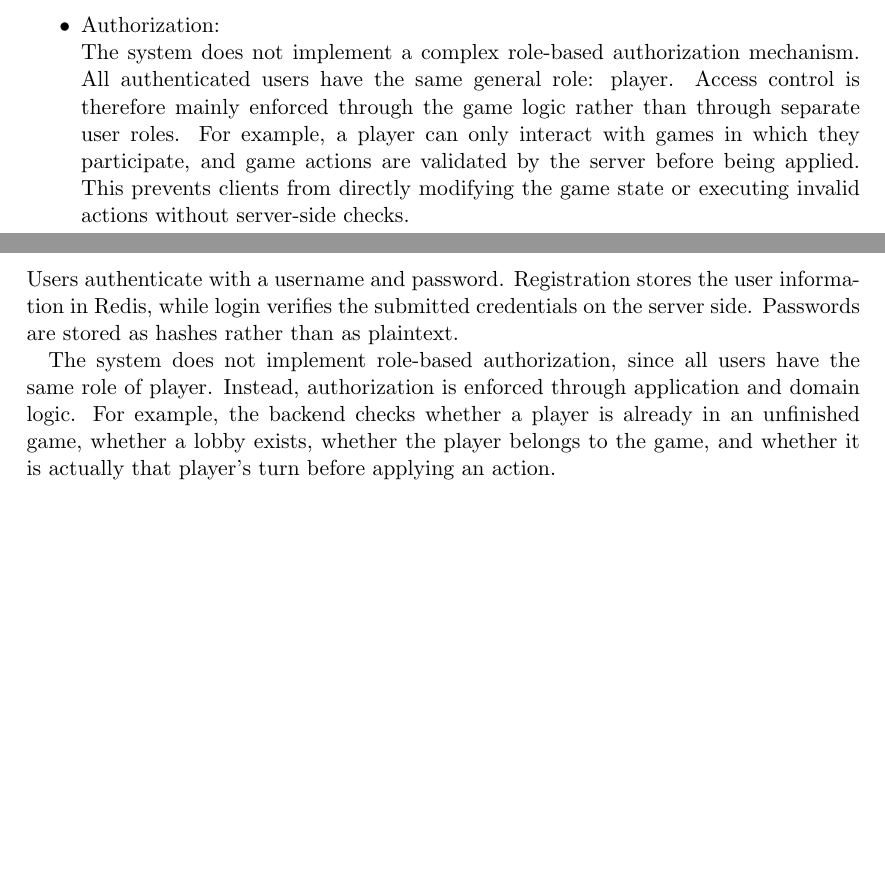
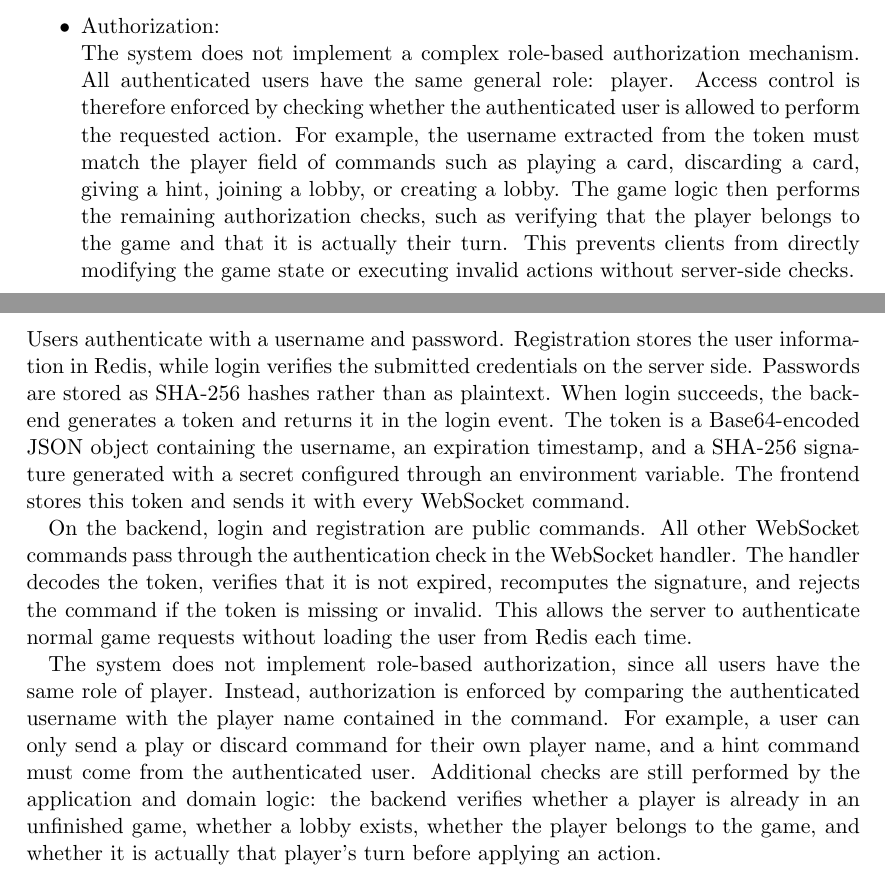
Before and after one commit to gabbosanti/distributed-hanabi-template, a LaTeX paper (distributed-systems-final-report.tex): two parts of pages 25 and 27 of 38 before the commit and two parts of pages 25 and 27 of 39 after it, joined at a grey line, cut so that both start at the same text, the shorter picture padded with empty space. Compiled offline with pdfLaTeX.

Commit message:
update about authentication and authorization

```diff
--- a/distributed-systems-final-report.tex
+++ b/distributed-systems-final-report.tex
@@ -637,7 +636,9 @@ The system is designed to remain operational when individual components fail, al
     \item Authorization: \newline
     The system does not implement a complex role-based authorization mechanism.
     All authenticated users have the same general role: player.
-    Access control is therefore mainly enforced through the game logic rather than through separate user roles. For example, a player can only interact with games in which they participate, and game actions are validated by the server before being applied.
+    Access control is therefore enforced by checking whether the authenticated user is allowed to perform the requested action.
+    For example, the username extracted from the token must match the player field of commands such as playing a card, discarding a card, giving a hint, joining a lobby, or creating a lobby.
+    The game logic then performs the remaining authorization checks, such as verifying that the player belongs to the game and that it is actually their turn.
     This prevents clients from directly modifying the game state or executing invalid actions without server-side checks.
   %\end{itemize}
 
@@ -691,11 +692,20 @@ This avoids depending permanently on a single Redis master address and supports
 
 Users authenticate with a username and password.
 Registration stores the user information in Redis, while login verifies the submitted credentials on the server side.
-Passwords are stored as hashes rather than as plaintext.
+Passwords are stored as SHA-256 hashes rather than as plaintext.
+When login succeeds, the backend generates a token and returns it in the login event.
+The token is a Base64-encoded JSON object containing the username, an expiration timestamp, and a SHA-256 signature generated with a secret configured through an environment variable.
+The frontend stores this token and sends it with every WebSocket command.
+
+On the backend, login and registration are public commands.
+All other WebSocket commands pass through the authentication check in the WebSocket handler.
+The handler decodes the token, verifies that it is not expired, recomputes the signature, and rejects the command if the token is missing or invalid.
+This allows the server to authenticate normal game requests without loading the user from Redis each time.
 
 The system does not implement role-based authorization, since all users have the same role of player.
-Instead, authorization is enforced through application and domain logic.
-For example, the backend checks whether a player is already in an unfinished game, whether a lobby exists, whether the player belongs to the game, and whether it is actually that player's turn before applying an action.
+Instead, authorization is enforced by comparing the authenticated username with the player name contained in the command.
+For example, a user can only send a play or discard command for their own player name, and a hint command must come from the authenticated user.
+Additional checks are still performed by the application and domain logic: the backend verifies whether a player is already in an unfinished game, whether a lobby exists, whether the player belongs to the game, and whether it is actually that player's turn before applying an action.
 
 \subsection{Technological details}\label{technological-details}
 
```
Also changed, not shown: distributed-systems-final-report.tex (9 more changed lines).
